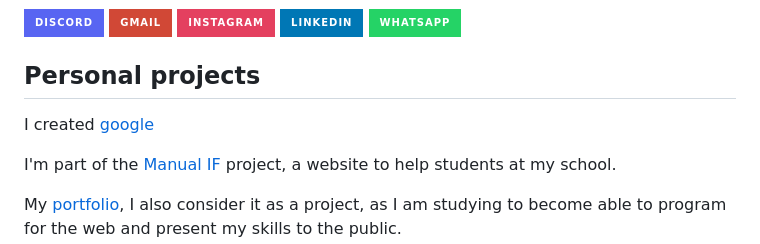
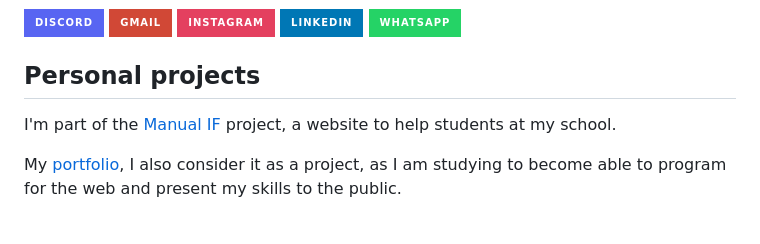
Before and after one commit to AndreKaled/AndreKaled, a Markdown page: README.md, the part around the change. GitHub-like rendering; badges without logos; blank space fills up the shorter version.

Commit message:
tirando o google de meme

```diff
--- a/README.md
+++ b/README.md
@@ -41,8 +41,6 @@
 [![WhatsApp](https://img.shields.io/badge/WhatsApp-25D366?style=for-the-badge&logo=whatsapp&logoColor=white)](https://wa.me/92994392152?text=Oi+André,+gostaria+de+falar+contigo!)
 
 ## Personal projects
-I created [google](https://google.com/)
-
 I'm part of the [Manual IF]() project, a website to help students at my school.
 
 My [portfolio](https://andrekaled.github.io/Portfolio/), I also consider it as a project, as I am studying to become able to program for the web and present my skills to the public.
```
